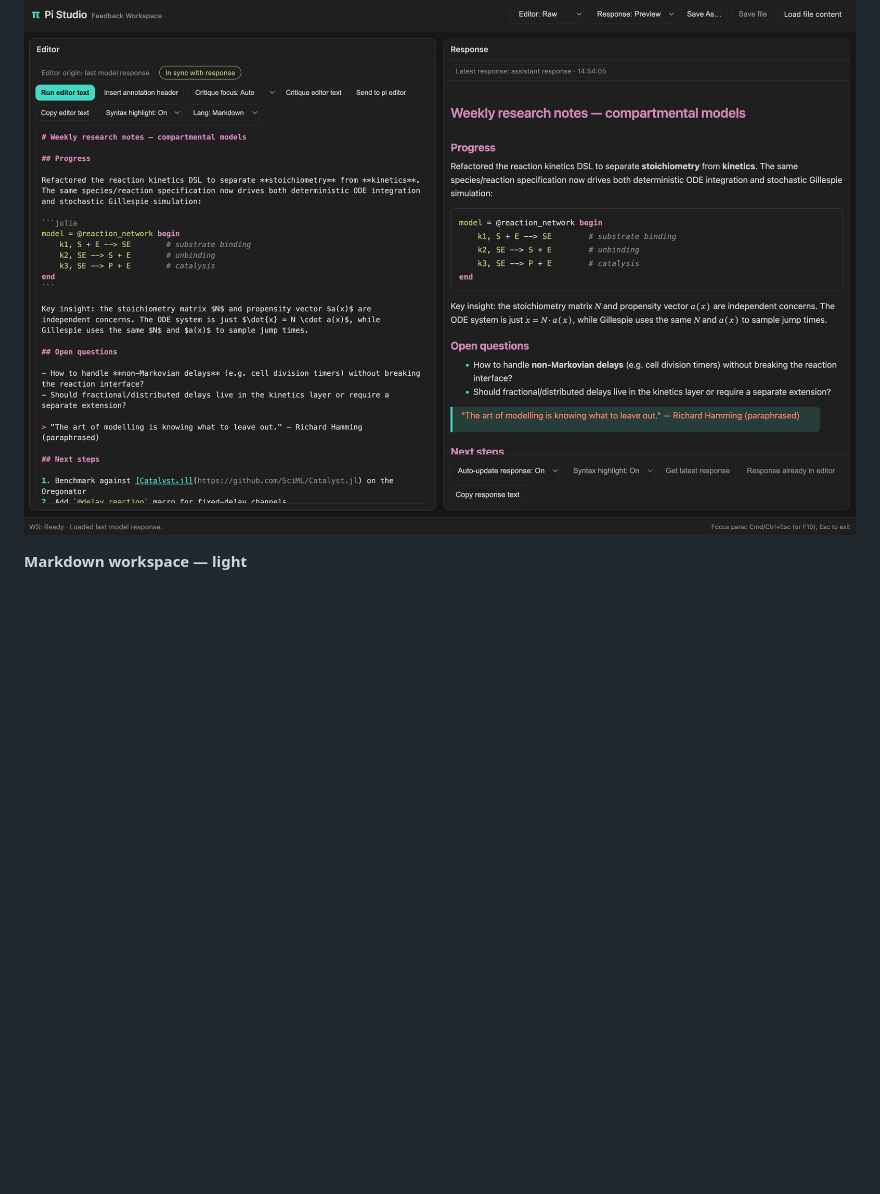
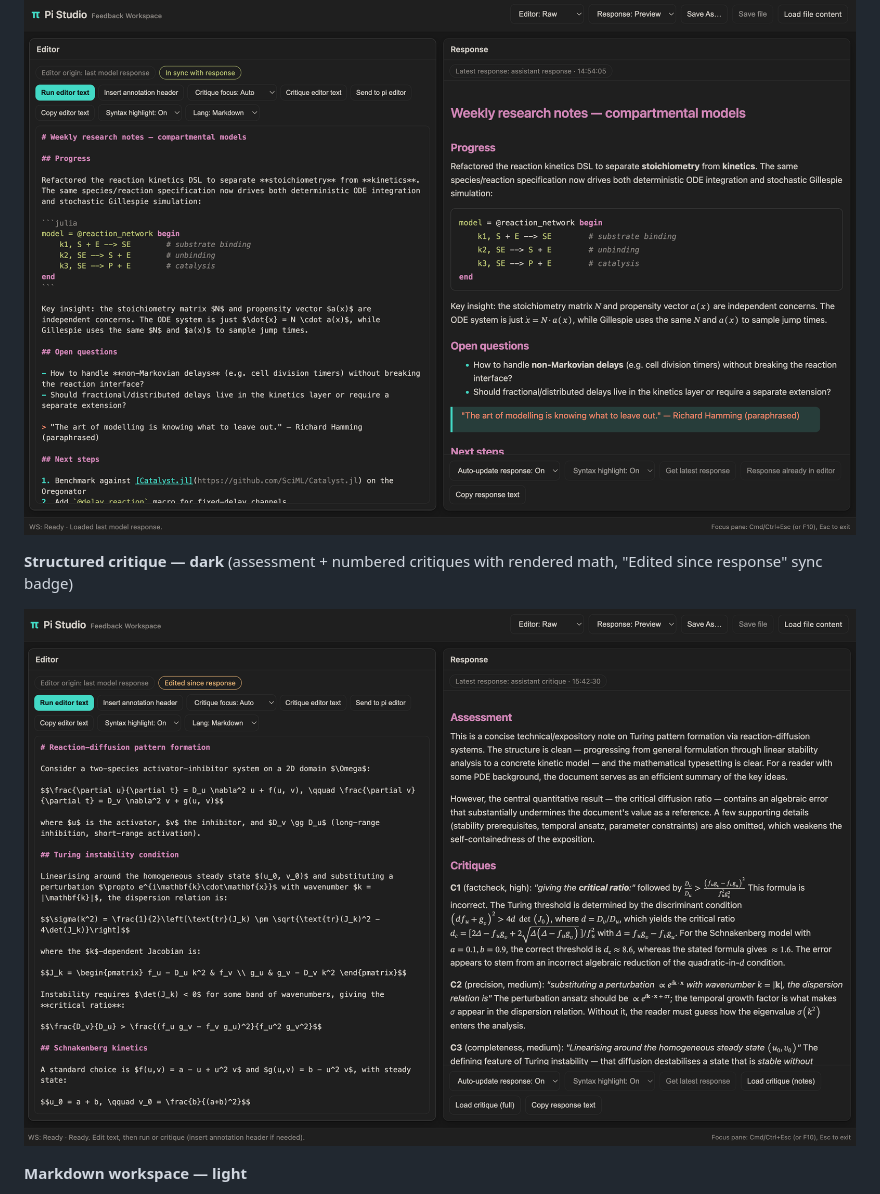
Before and after one commit to omaclaren/pi-studio, a Markdown page: README.md, the part around the change. Rendered like a GitHub page; pictures changed too: assets/screenshots/dark-critique.png (added); blank space fills up the shorter version.

Commit message:
v0.2.4: add critique screenshot, consolidate screenshot gallery fixes

```diff
--- a/README.md
+++ b/README.md
@@ -9,6 +9,10 @@ Status: experimental alpha.
 **Markdown workspace — dark** (syntax-highlighted editor + rendered preview with Julia code block, inline math, blockquotes)
 
 ![Dark workspace](./assets/screenshots/dark-workspace.png)
+
+**Structured critique — dark** (assessment + numbered critiques with rendered math, "Edited since response" sync badge)
+
+![Dark critique](./assets/screenshots/dark-critique.png)
 
 **Markdown workspace — light**
 
```
Also changed, not shown: CHANGELOG.md (+4 -4 lines), 1 other file.
